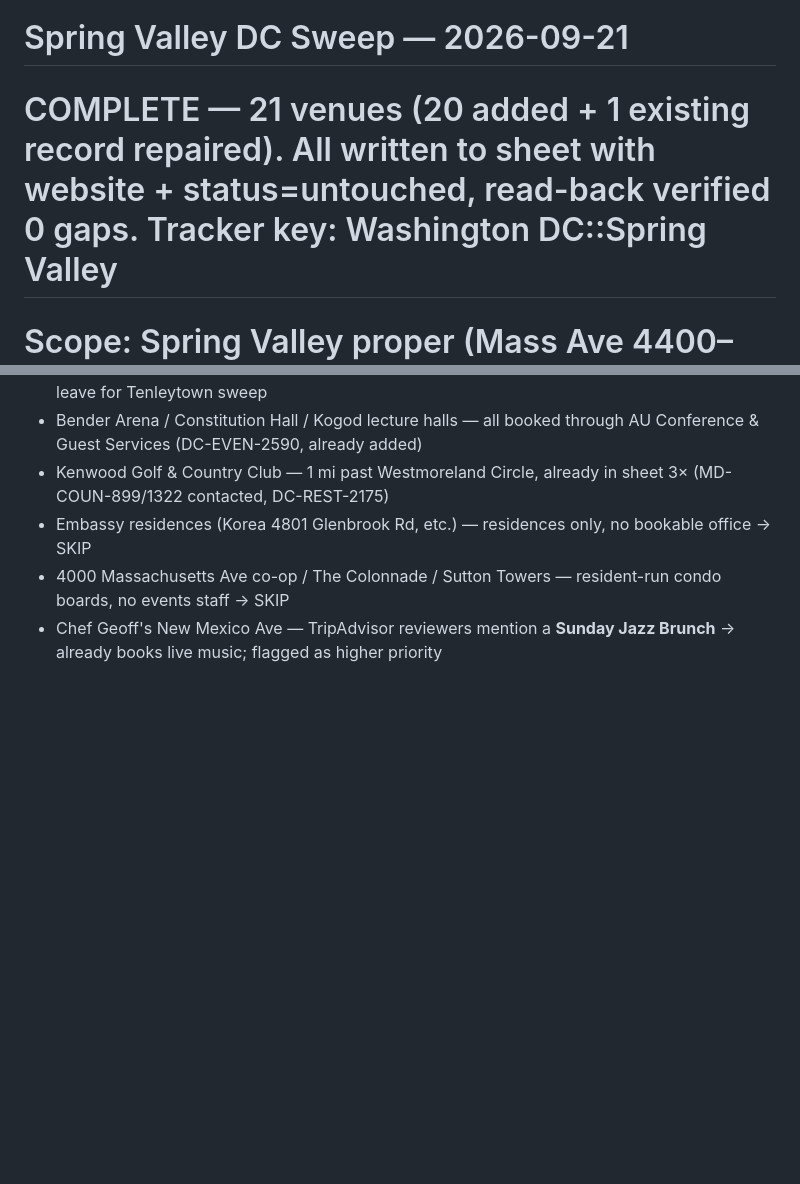
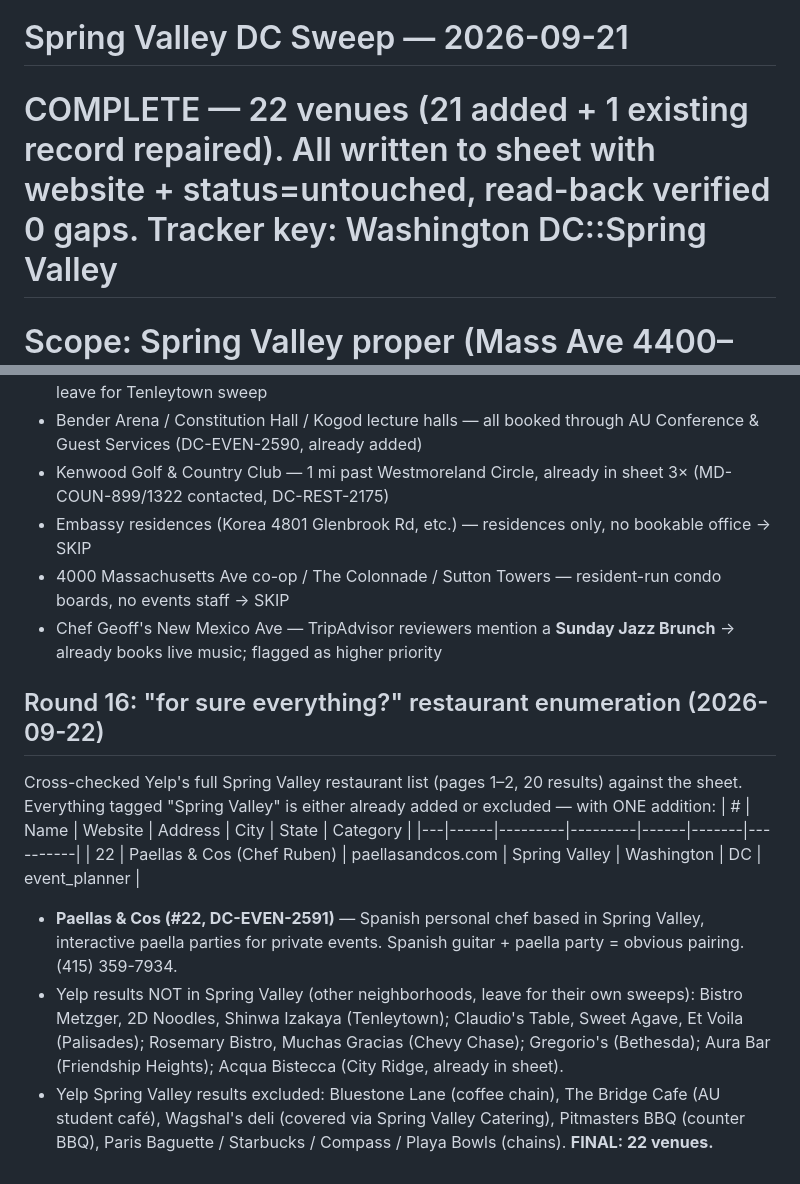
Before and after one commit to atdi1029-byte/gig-outreach, a Markdown page: sweep_spring_valley_2026-09-21.md, 2 parts joined by grey strips. GitHub-like rendering; blank space fills up the shorter version.

Commit message:
Spring Valley sweep: Yelp cross-check, +Paellas & Cos (22 total)
Co-Authored-By: Claude Opus 5 (1M context) <noreply@anthropic.com>

```diff
--- a/sweep_spring_valley_2026-09-21.md
+++ b/sweep_spring_valley_2026-09-21.md
@@ -1,5 +1,5 @@
 # Spring Valley DC Sweep — 2026-09-21
-# COMPLETE — 21 venues (20 added + 1 existing record repaired). All written to sheet with website + status=untouched, read-back verified 0 gaps. Tracker key: Washington DC::Spring Valley
+# COMPLETE — 22 venues (21 added + 1 existing record repaired). All written to sheet with website + status=untouched, read-back verified 0 gaps. Tracker key: Washington DC::Spring Valley
 # Scope: Spring Valley proper (Mass Ave 4400–4900 corridor, AU campus) + immediate boundary (Nebraska Ave, Westmoreland Circle, Loughboro/MacArthur corner, New Mexico Ave in Wesley Heights)
 
 ## READY TO ADD (website verified, correct neighborhood, classical guitar appropriate)
@@ -124,3 +124,13 @@ Re-ran Wesley Heights / Foxhall Square / AU-venue / embassy / live-music searche
 - Embassy residences (Korea 4801 Glenbrook Rd, etc.) — residences only, no bookable office → SKIP
 - 4000 Massachusetts Ave co-op / The Colonnade / Sutton Towers — resident-run condo boards, no events staff → SKIP
 - Chef Geoff's New Mexico Ave — TripAdvisor reviewers mention a **Sunday Jazz Brunch** → already books live music; flagged as higher priority
+
+## Round 16: "for sure everything?" restaurant enumeration (2026-09-22)
+Cross-checked Yelp's full Spring Valley restaurant list (pages 1–2, 20 results) against the sheet. Everything tagged "Spring Valley" is either already added or excluded — with ONE addition:
+| # | Name | Website | Address | City | State | Category |
+|---|------|---------|---------|------|-------|----------|
+| 22 | Paellas & Cos (Chef Ruben) | paellasandcos.com | Spring Valley | Washington | DC | event_planner |
+- **Paellas & Cos (#22, DC-EVEN-2591)** — Spanish personal chef based in Spring Valley, interactive paella parties for private events. Spanish guitar + paella party = obvious pairing. (415) 359-7934.
+- Yelp results NOT in Spring Valley (other neighborhoods, leave for their own sweeps): Bistro Metzger, 2D Noodles, Shinwa Izakaya (Tenleytown); Claudio's Table, Sweet Agave, Et Voila (Palisades); Rosemary Bistro, Muchas Gracias (Chevy Chase); Gregorio's (Bethesda); Aura Bar (Friendship Heights); Acqua Bistecca (City Ridge, already in sheet).
+- Yelp Spring Valley results excluded: Bluestone Lane (coffee chain), The Bridge Cafe (AU student café), Wagshal's deli (covered via Spring Valley Catering), Pitmasters BBQ (counter BBQ), Paris Baguette / Starbucks / Compass / Playa Bowls (chains).
+**FINAL: 22 venues.**
```
